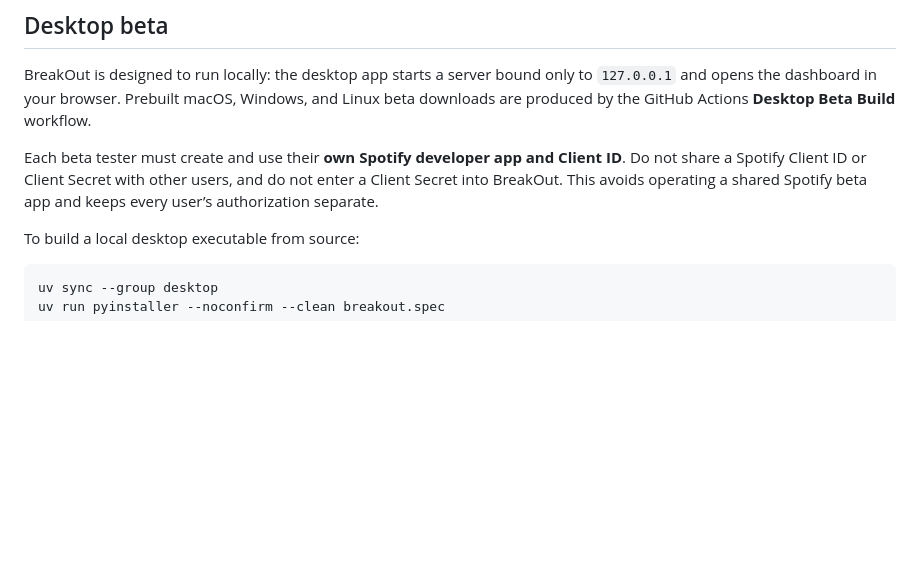
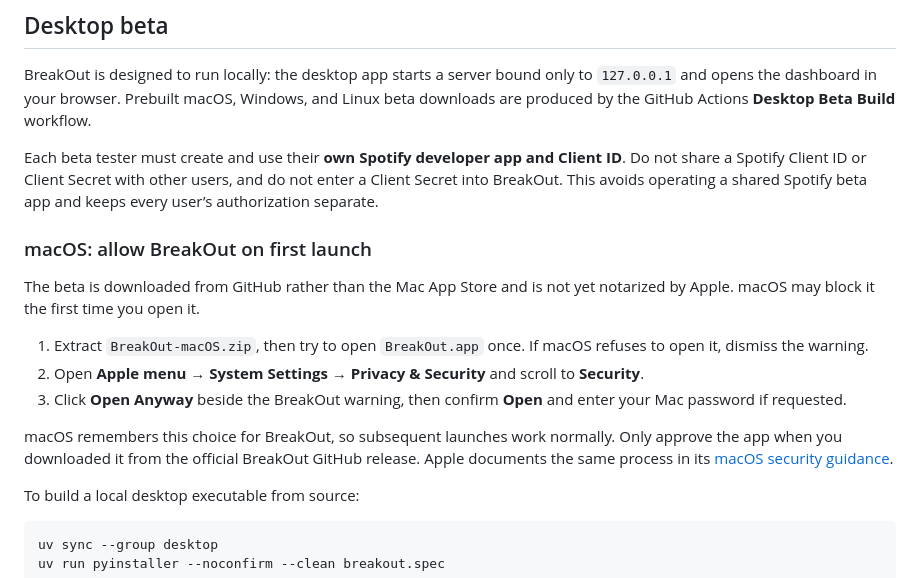
Before and after one commit to nmelanitis/BreakOut, a Markdown page: README.md, the part around the change. GitHub-like rendering; blank space fills up the shorter version.

Commit message:
Document macOS first-launch approval

````diff
--- a/README.md
+++ b/README.md
@@ -46,6 +46,21 @@ share a Spotify Client ID or Client Secret with other users, and do not enter a
 BreakOut. This avoids operating a shared Spotify beta app and keeps every user’s authorization
 separate.
 
+### macOS: allow BreakOut on first launch
+
+The beta is downloaded from GitHub rather than the Mac App Store and is not yet notarized by
+Apple. macOS may block it the first time you open it.
+
+1. Extract `BreakOut-macOS.zip`, then try to open `BreakOut.app` once. If macOS refuses to open
+   it, dismiss the warning.
+2. Open **Apple menu → System Settings → Privacy & Security** and scroll to **Security**.
+3. Click **Open Anyway** beside the BreakOut warning, then confirm **Open** and enter your Mac
+   password if requested.
+
+macOS remembers this choice for BreakOut, so subsequent launches work normally. Only approve the
+app when you downloaded it from the official BreakOut GitHub release. Apple documents the same
+process in its [macOS security guidance](https://support.apple.com/102445).
+
 To build a local desktop executable from source:
 
 ```sh
````
